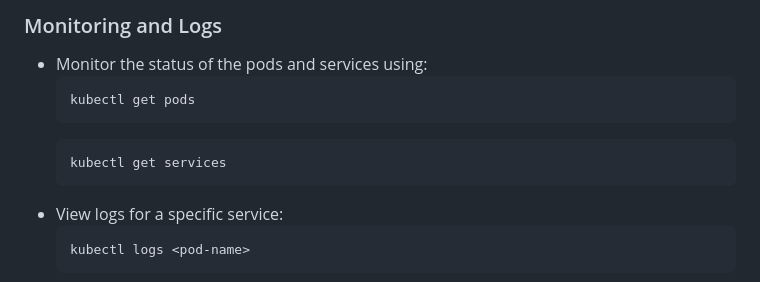
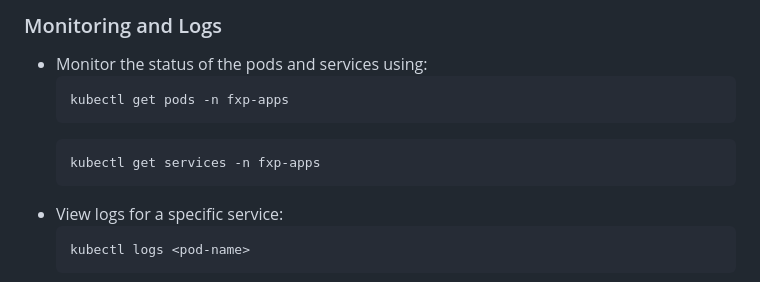
Before and after one commit to tarek-debug/Forex-Predictor, a Markdown page: readme.md, the part around the change. GitHub-like rendering.

````diff
--- a/readme.md
+++ b/readme.md
@@ -150,10 +150,10 @@ Follow these steps to deploy the Forex Predictor application on Kubernetes:
 ### Monitoring and Logs
 - Monitor the status of the pods and services using:
   ```bash
-  kubectl get pods
+  kubectl get pods -n fxp-apps
   ```
   ```bash
-  kubectl get services
+  kubectl get services -n fxp-apps
    ```
 - View logs for a specific service:
   ```bash
````
